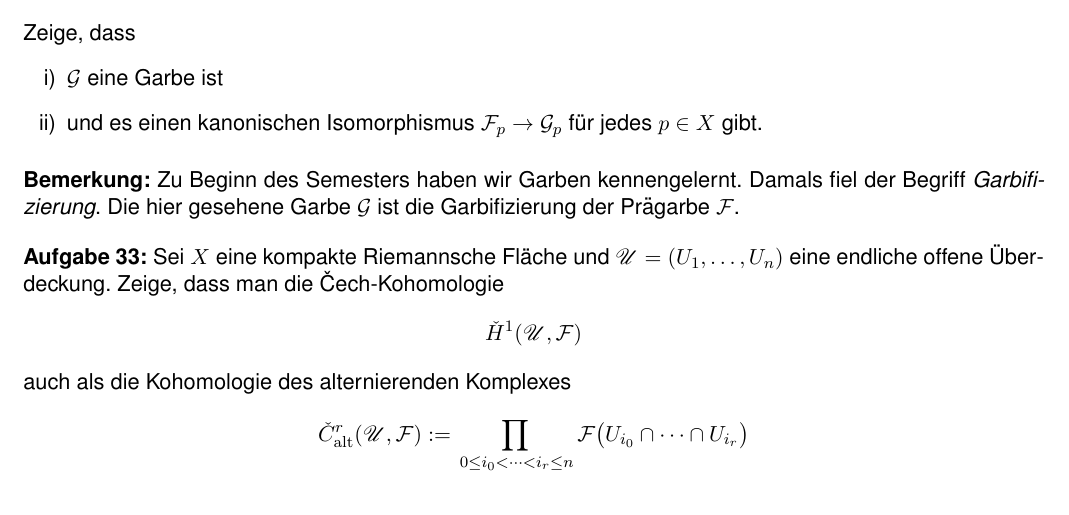
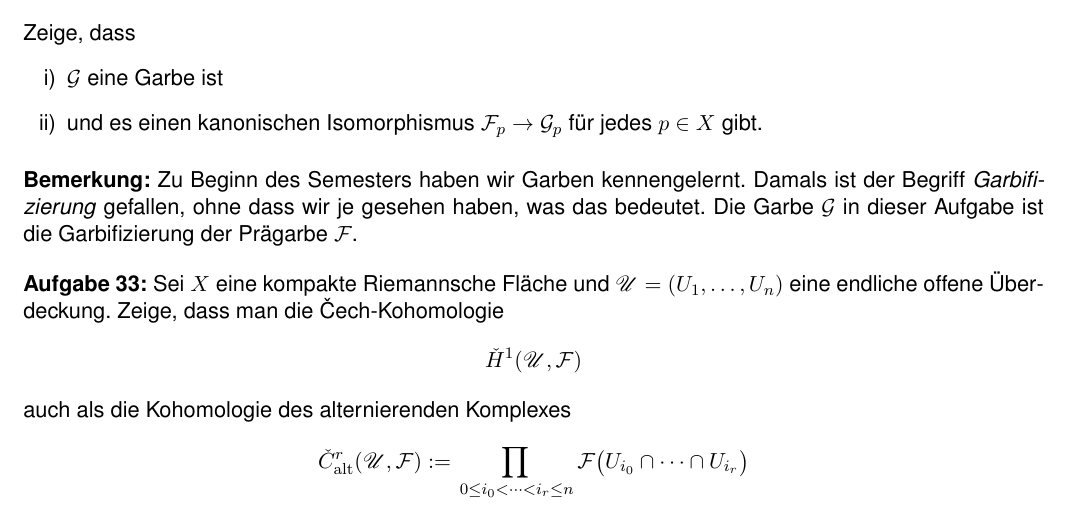
Before and after one commit to btom1994/RF_excersises, a LaTeX document (Übungsblätter_neu/Blatt10/Blatt10.tex): part of the page, cut so that both start at the same text. Compiled offline with pdfLaTeX.

Commit message:
Hinweise und Bemerkungen überarbeitet

```diff
--- a/Übungsblätter_neu/Blatt10/Blatt10.tex
+++ b/Übungsblätter_neu/Blatt10/Blatt10.tex
@@ -125,7 +125,7 @@ Zeige, dass
 \end{enumerate}
 
 \vspace*{0.2cm}\noindent{\bf
-	Bemerkung:} Zu Beginn des Semesters haben wir Garben kennengelernt. Damals fiel der Begriff \emph{Garbifizierung}. Die hier gesehene Garbe $\mathcal{G}$ ist die Garbifizierung der Prägarbe $\mathcal{F}$.
+	Bemerkung:} Zu Beginn des Semesters haben wir Garben kennengelernt. Damals ist der Begriff \emph{Garbifizierung} gefallen, ohne dass wir je gesehen haben, was das bedeutet. Die Garbe $\mathcal{G}$ in dieser Aufgabe ist die Garbifizierung der Prägarbe $\mathcal{F}$.
 \medskip
 
 \Aufg Sei $X$ eine kompakte Riemannsche Fläche und $\mathscr{U}=(U_1,\dots,U_n)$ eine endliche offene Überdeckung. Zeige, dass man die Čech-Kohomologie
```
Also changed, not shown: Übungsblätter_neu/Blatt12/Blatt12.tex (+1 -1 lines), Übungsblätter_neu/Blatt10/Blatt10.pdf, Übungsblätter_neu/Blatt11/Blatt11.pdf, Übungsblätter_neu/Blatt12/Blatt12.pdf, Übungsblätter_neu/Blatt13/Blatt13.pdf, Übungsblätter_neu/Blatt14/Blatt14.pdf, 7 other files.
